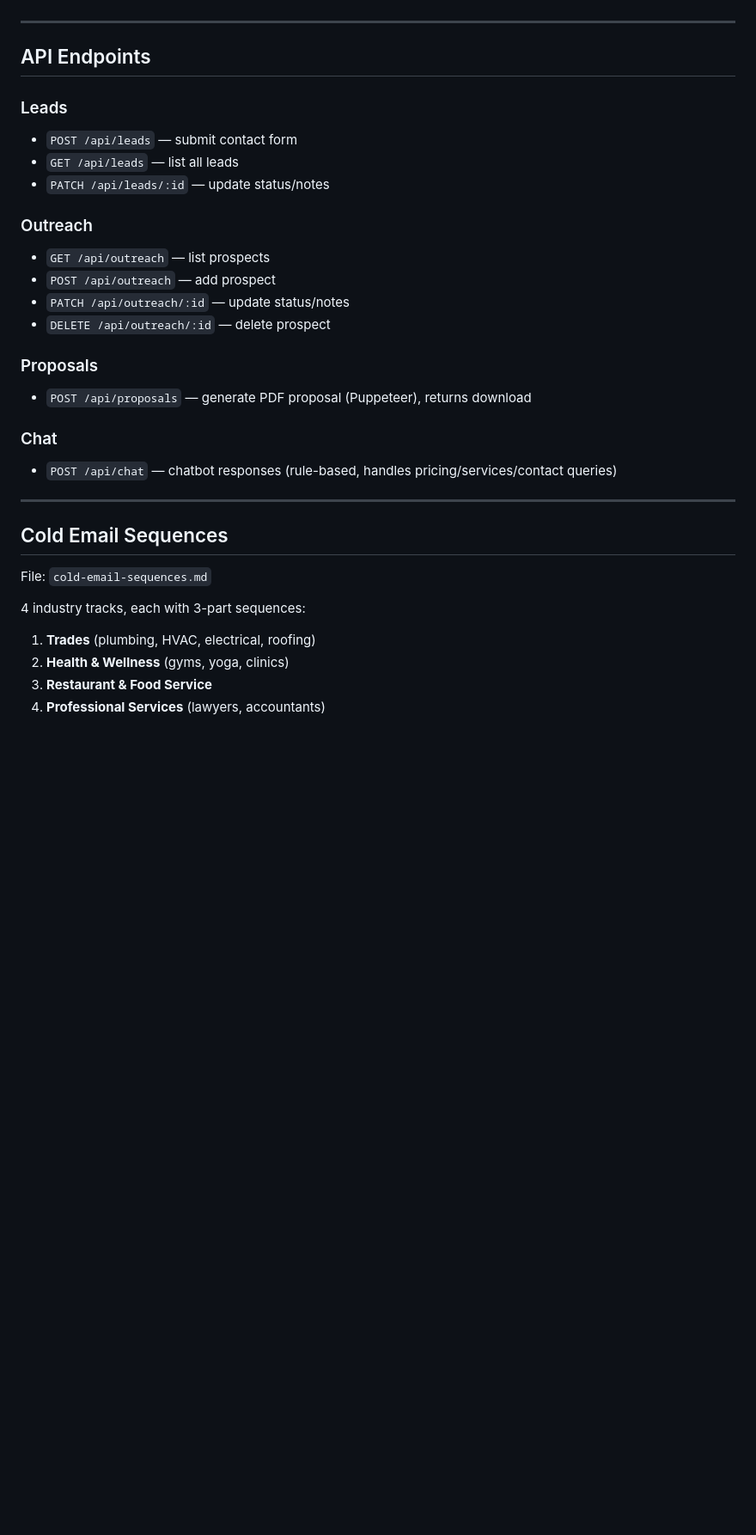
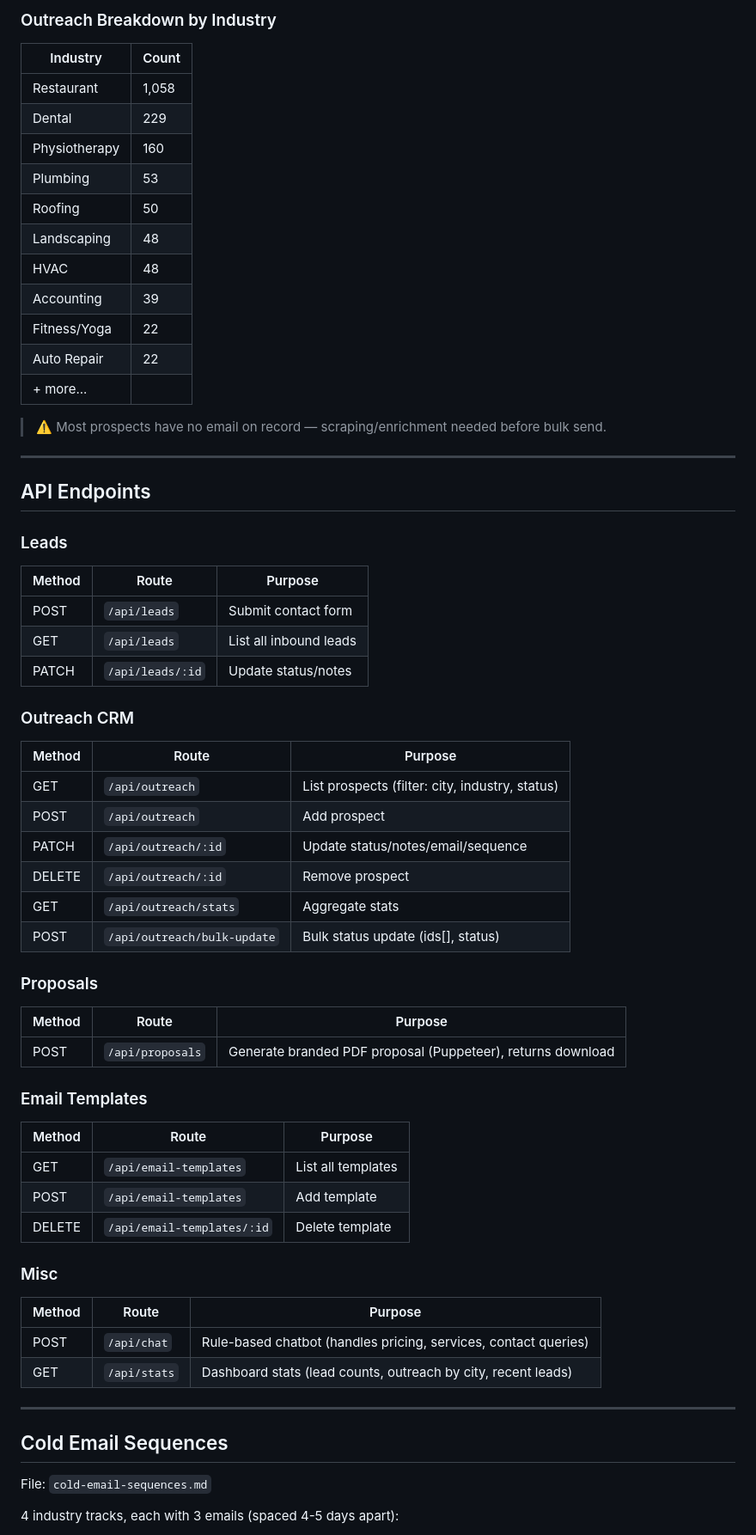
Before and after one commit to pavc1996/momentum-ai, a Markdown page: momentum-ai/CLAUDE.md, the part around one of its changes. Shown at 86% size. GitHub-like rendering; blank space fills up the shorter version.

```diff
--- a/momentum-ai/CLAUDE.md
+++ b/momentum-ai/CLAUDE.md
@@ -100,24 +150,58 @@ Full outreach pipeline UI with tabs:
+### Outreach Breakdown by Industry
+| Industry | Count |
+|---|---|
+| Restaurant | 1,058 |
+| Dental | 229 |
+| Physiotherapy | 160 |
+| Plumbing | 53 |
+| Roofing | 50 |
+| Landscaping | 48 |
+| HVAC | 48 |
+| Accounting | 39 |
+| Fitness/Yoga | 22 |
+| Auto Repair | 22 |
+| + more... | |
+
+> ⚠️ Most prospects have no email on record — scraping/enrichment needed before bulk send.
 
 ---
 
 ## API Endpoints
 
 ### Leads
-- `POST /api/leads` — submit contact form
-- `GET /api/leads` — list all leads
-- `PATCH /api/leads/:id` — update status/notes
+| Method | Route | Purpose |
+|---|---|---|
+| POST | `/api/leads` | Submit contact form |
+| GET | `/api/leads` | List all inbound leads |
+| PATCH | `/api/leads/:id` | Update status/notes |
 
-### Outreach
-- `GET /api/outreach` — list prospects
-- `POST /api/outreach` — add prospect
-- `PATCH /api/outreach/:id` — update status/notes
-- `DELETE /api/outreach/:id` — delete prospect
+### Outreach CRM
+| Method | Route | Purpose |
+|---|---|---|
+| GET | `/api/outreach` | List prospects (filter: city, industry, status) |
+| POST | `/api/outreach` | Add prospect |
+| PATCH | `/api/outreach/:id` | Update status/notes/email/sequence |
+| DELETE | `/api/outreach/:id` | Remove prospect |
+| GET | `/api/outreach/stats` | Aggregate stats |
+| POST | `/api/outreach/bulk-update` | Bulk status update (ids[], status) |
 
 ### Proposals
-- `POST /api/proposals` — generate PDF proposal (Puppeteer), returns download
+| Method | Route | Purpose |
+|---|---|---|
+| POST | `/api/proposals` | Generate branded PDF proposal (Puppeteer), returns download |
 
-### Chat
-- `POST /api/chat` — chatbot responses (rule-based, handles pricing/services/contact queries)
+### Email Templates
+| Method | Route | Purpose |
+|---|---|---|
+| GET | `/api/email-templates` | List all templates |
+| POST | `/api/email-templates` | Add template |
+| DELETE | `/api/email-templates/:id` | Delete template |
+
+### Misc
+| Method | Route | Purpose |
+|---|---|---|
+| POST | `/api/chat` | Rule-based chatbot (handles pricing, services, contact queries) |
+| GET | `/api/stats` | Dashboard stats (lead counts, outreach by city, recent leads) |
 
 ---
 
@@ -125,9 +209,5 @@ Full outreach pipeline UI with tabs:
 
 File: `cold-email-sequences.md`
 
-4 industry tracks, each with 3-part sequences:
-1. **Trades** (plumbing, HVAC, electrical, roofing)
-2. **Health & Wellness** (gyms, yoga, clinics)
-3. **Restaurant & Food Service**
-4. **Professional Services** (lawyers, accountants)
+4 industry tracks, each with 3 emails (spaced 4-5 days apart):
 
```
Also changed, not shown: other parts of momentum-ai/CLAUDE.md (+160 -103 lines).
